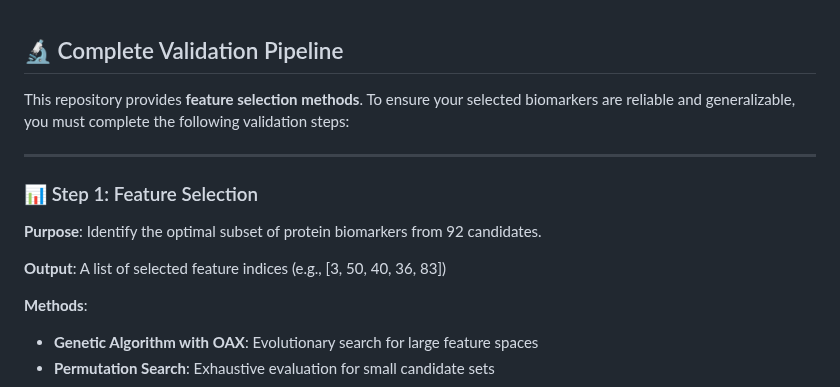
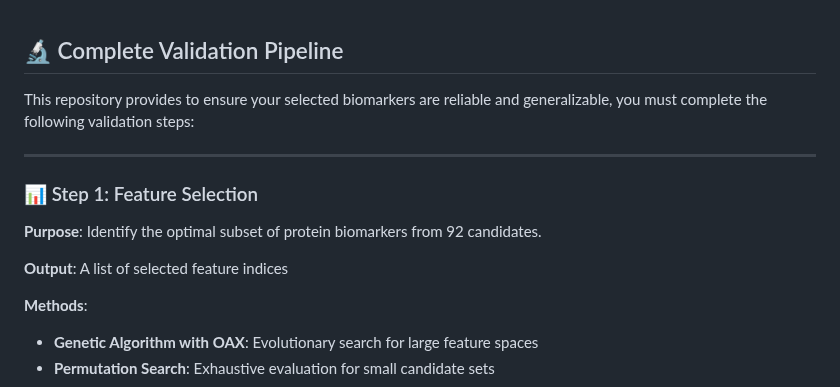
Before and after one commit to NTOUBiomedicalAILAB/PreRisk-CoV2, a Markdown page: README.md, the part around the change. Drawn GitHub-style.

```diff
--- a/README.md
+++ b/README.md
@@ -111,7 +111,7 @@ All data supporting this study are publicly available in the **Gene Expression O
 
 ## 🔬 Complete Validation Pipeline
 
-This repository provides **feature selection methods**. To ensure your selected biomarkers are reliable and generalizable, you must complete the following validation steps:
+This repository provides to ensure your selected biomarkers are reliable and generalizable, you must complete the following validation steps:
 
 ---
 
@@ -122,7 +122,7 @@ This repository provides **feature selection methods**. To ensure your selected
 
 **Purpose**: Identify the optimal subset of protein biomarkers from 92 candidates.
 
-**Output**: A list of selected feature indices (e.g., [3, 50, 40, 36, 83])
+**Output**: A list of selected feature indices
 
 **Methods**:
 - **Genetic Algorithm with OAX**: Evolutionary search for large feature spaces
```
